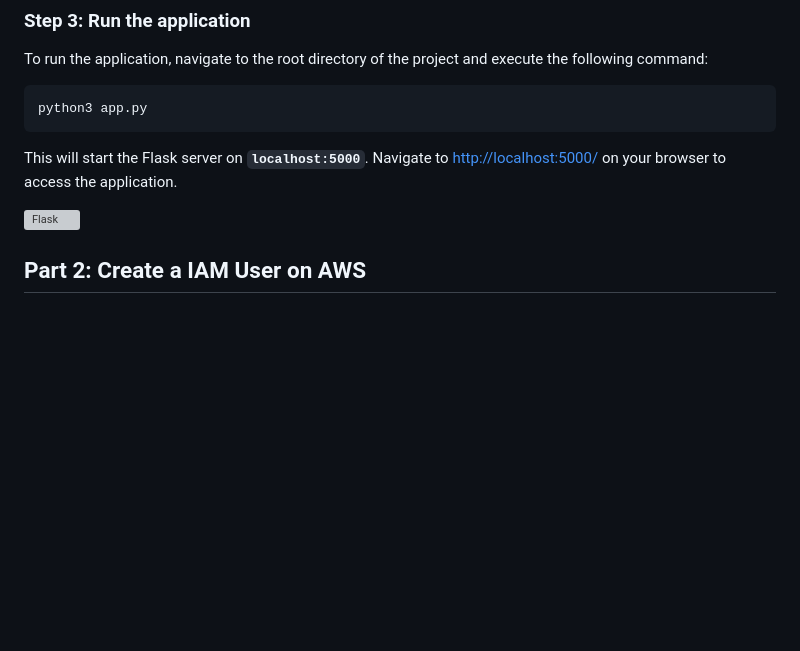
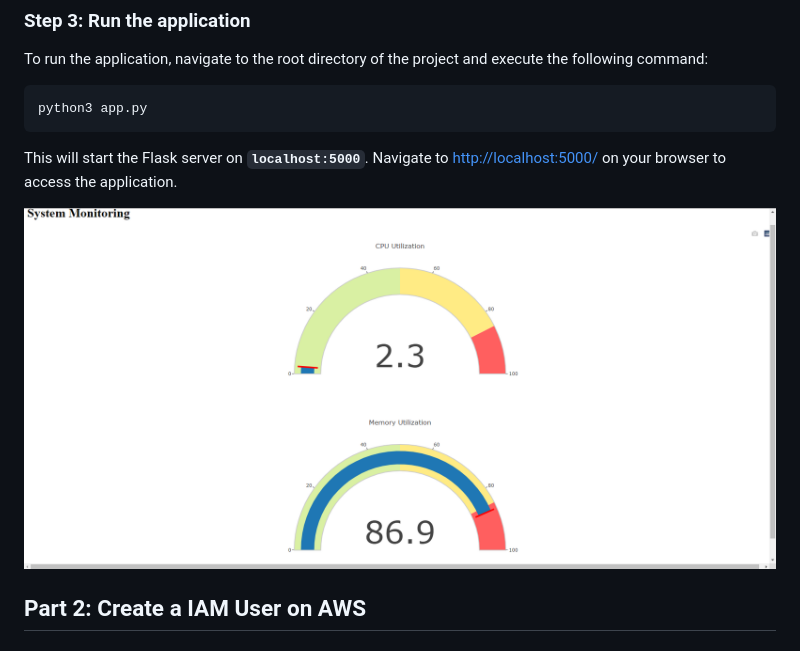
Before and after one commit to teodor1006/cicd-jenkins-argocd-eks, a Markdown page: README.md, the part around the change. GitHub-like rendering; blank space fills up the shorter version; grey boxes are pictures that could not be loaded.

Commit message:
pic name changed

```diff
--- a/README.md
+++ b/README.md
@@ -50,7 +50,7 @@ python3 app.py
 
 This will start the Flask server on **`localhost:5000`**. Navigate to [http://localhost:5000/](http://localhost:5000/) on your browser to access the application.
 
-![Flask](images/flask-local.png)
+![Flask](images/flask.png)
 
 ## **Part 2: Create a IAM User on AWS**
 
```
